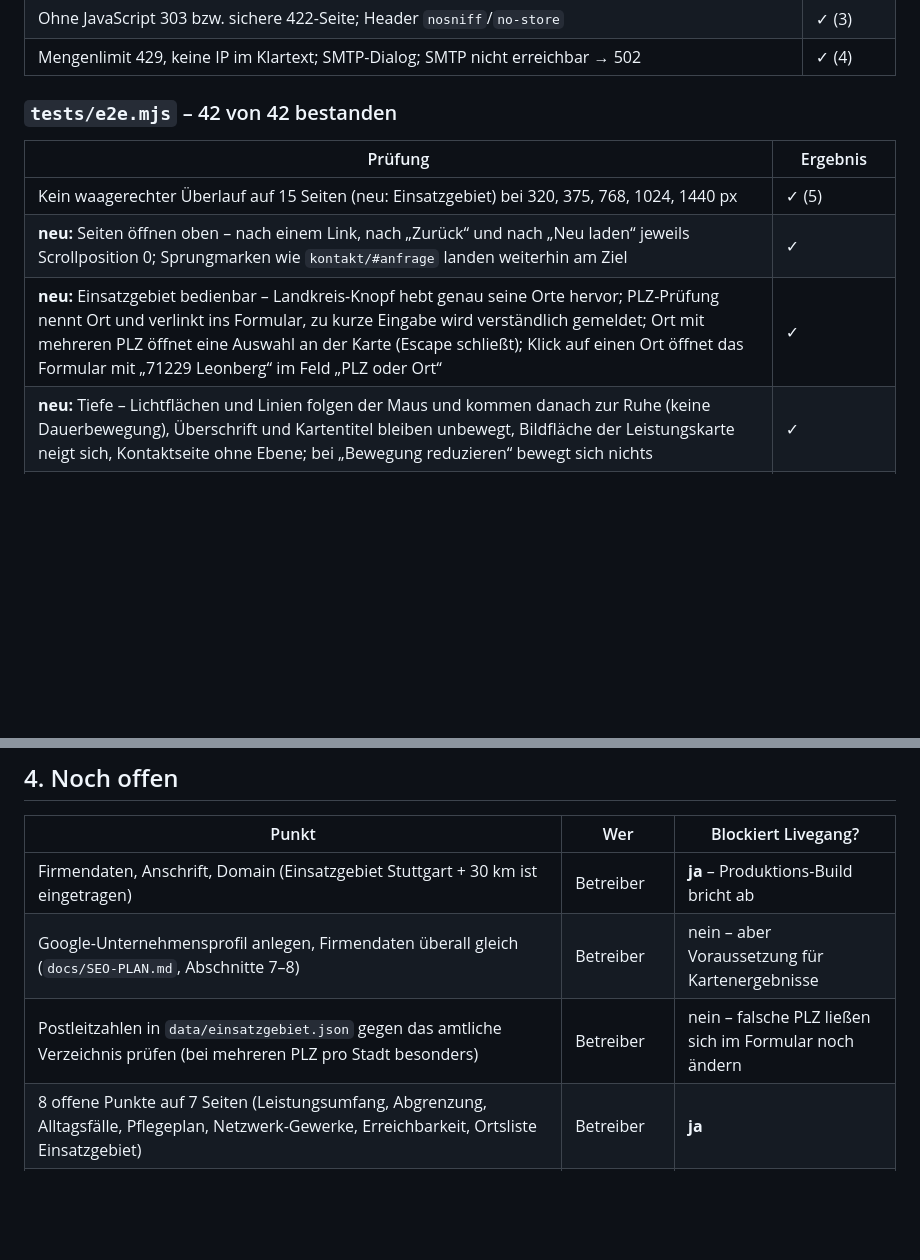
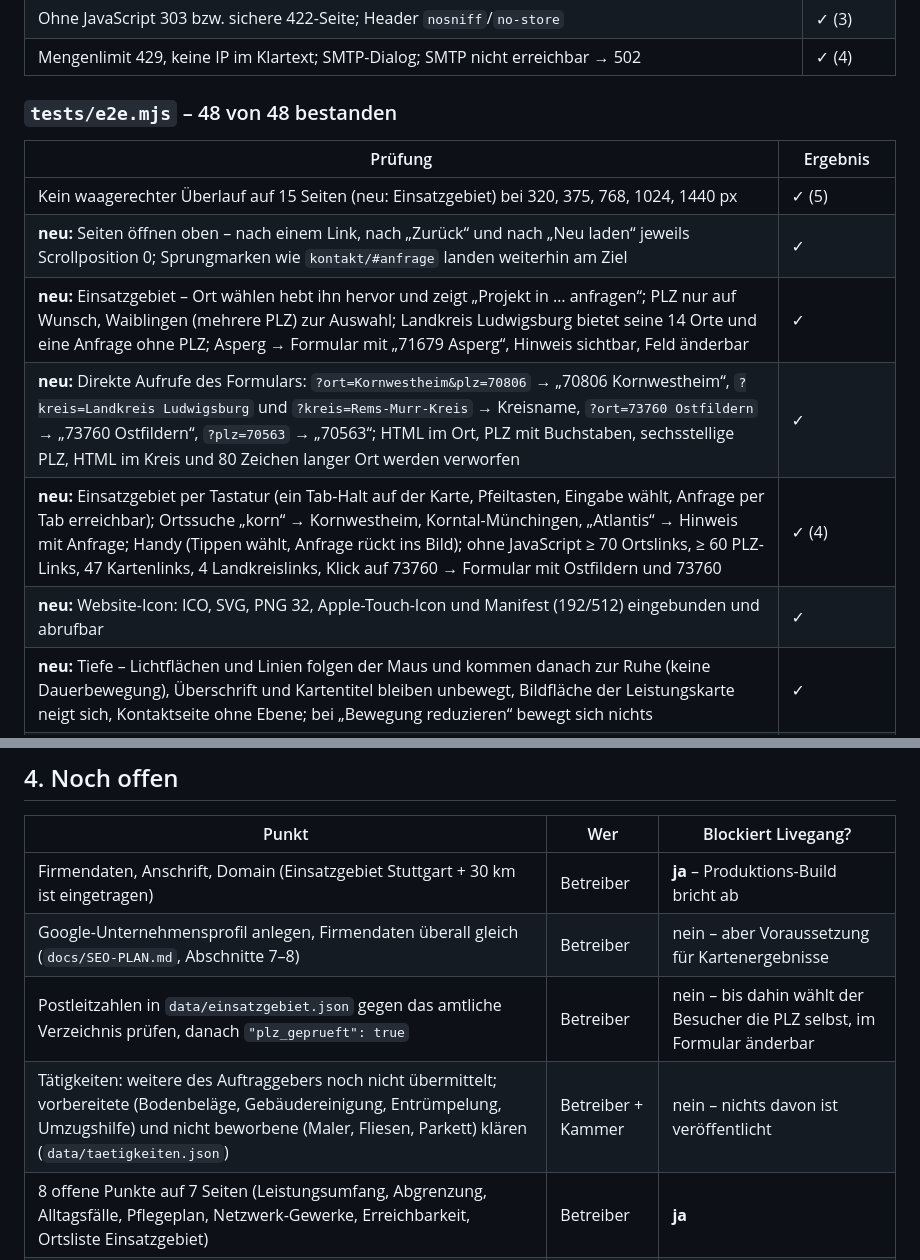
Before and after one commit to Vroind-ausm-All/Gashini, a Markdown page: docs/TESTREPORT.md, 2 parts joined by grey strips. Drawn GitHub-style; blank space fills up the shorter version.

```diff
--- a/docs/TESTREPORT.md
+++ b/docs/TESTREPORT.md
@@ -59,13 +63,16 @@ Gegen einen echten `php -S`-Server; Mails werden als Datei abgelegt bzw. an eine
 | Ohne JavaScript 303 bzw. sichere 422-Seite; Header `nosniff`/`no-store` | ✓ (3) |
 | Mengenlimit 429, keine IP im Klartext; SMTP-Dialog; SMTP nicht erreichbar → 502 | ✓ (4) |
 
-### `tests/e2e.mjs` – 42 von 42 bestanden
+### `tests/e2e.mjs` – 48 von 48 bestanden
 
 | Prüfung | Ergebnis |
 |---|---|
 | Kein waagerechter Überlauf auf 15 Seiten (neu: Einsatzgebiet) bei 320, 375, 768, 1024, 1440 px | ✓ (5) |
 | **neu:** Seiten öffnen oben – nach einem Link, nach „Zurück“ und nach „Neu laden“ jeweils Scrollposition 0; Sprungmarken wie `kontakt/#anfrage` landen weiterhin am Ziel | ✓ |
-| **neu:** Einsatzgebiet bedienbar – Landkreis-Knopf hebt genau seine Orte hervor; PLZ-Prüfung nennt Ort und verlinkt ins Formular, zu kurze Eingabe wird verständlich gemeldet; Ort mit mehreren PLZ öffnet eine Auswahl an der Karte (Escape schließt); Klick auf einen Ort öffnet das Formular mit „71229 Leonberg“ im Feld „PLZ oder Ort“ | ✓ |
+| **neu:** Einsatzgebiet – Ort wählen hebt ihn hervor und zeigt „Projekt in … anfragen“; PLZ nur auf Wunsch, Waiblingen (mehrere PLZ) zur Auswahl; Landkreis Ludwigsburg bietet seine 14 Orte und eine Anfrage ohne PLZ; Asperg → Formular mit „71679 Asperg“, Hinweis sichtbar, Feld änderbar | ✓ |
+| **neu:** Direkte Aufrufe des Formulars: `?ort=Kornwestheim&plz=70806` → „70806 Kornwestheim“, `?kreis=Landkreis Ludwigsburg` und `?kreis=Rems-Murr-Kreis` → Kreisname, `?ort=73760 Ostfildern` → „73760 Ostfildern“, `?plz=70563` → „70563“; HTML im Ort, PLZ mit Buchstaben, sechsstellige PLZ, HTML im Kreis und 80 Zeichen langer Ort werden verworfen | ✓ |
+| **neu:** Einsatzgebiet per Tastatur (ein Tab-Halt auf der Karte, Pfeiltasten, Eingabe wählt, Anfrage per Tab erreichbar); Ortssuche „korn“ → Kornwestheim, Korntal-Münchingen, „Atlantis“ → Hinweis mit Anfrage; Handy (Tippen wählt, Anfrage rückt ins Bild); ohne JavaScript ≥ 70 Ortslinks, ≥ 60 PLZ-Links, 47 Kartenlinks, 4 Landkreislinks, Klick auf 73760 → Formular mit Ostfildern und 73760 | ✓ (4) |
+| **neu:** Website-Icon: ICO, SVG, PNG 32, Apple-Touch-Icon und Manifest (192/512) eingebunden und abrufbar | ✓ |
 | **neu:** Tiefe – Lichtflächen und Linien folgen der Maus und kommen danach zur Ruhe (keine Dauerbewegung), Überschrift und Kartentitel bleiben unbewegt, Bildfläche der Leistungskarte neigt sich, Kontaktseite ohne Ebene; bei „Bewegung reduzieren“ bewegt sich nichts | ✓ |
 | **neu:** Eingebettete Vorschau (nachgestellt wie in claude.ai: die einbettende Seite stellt nach jedem Laden die Scroll-Position der vorigen Seite wieder her): neue Seite steht oben, `#anfrage` am Formular, eigenes Scrollen sofort möglich | ✓ |
 | Textvergrößerung 200 % bei 375 px ohne Überlauf (Start, Kontakt, Trockenbau) | ✓ |
@@ -148,7 +156,8 @@ kommt** – es beeinflusst LCP nicht.
 |---|---|---|
 | Firmendaten, Anschrift, Domain (Einsatzgebiet Stuttgart + 30 km ist eingetragen) | Betreiber | **ja** – Produktions-Build bricht ab |
 | Google-Unternehmensprofil anlegen, Firmendaten überall gleich (`docs/SEO-PLAN.md`, Abschnitte 7–8) | Betreiber | nein – aber Voraussetzung für Kartenergebnisse |
-| Postleitzahlen in `data/einsatzgebiet.json` gegen das amtliche Verzeichnis prüfen (bei mehreren PLZ pro Stadt besonders) | Betreiber | nein – falsche PLZ ließen sich im Formular noch ändern |
+| Postleitzahlen in `data/einsatzgebiet.json` gegen das amtliche Verzeichnis prüfen, danach `"plz_geprueft": true` | Betreiber | nein – bis dahin wählt der Besucher die PLZ selbst, im Formular änderbar |
+| Tätigkeiten: weitere des Auftraggebers noch nicht übermittelt; vorbereitete (Bodenbeläge, Gebäudereinigung, Entrümpelung, Umzugshilfe) und nicht beworbene (Maler, Fliesen, Parkett) klären (`data/taetigkeiten.json`) | Betreiber + Kammer | nein – nichts davon ist veröffentlicht |
 | 8 offene Punkte auf 7 Seiten (Leistungsumfang, Abgrenzung, Alltagsfälle, Pflegeplan, Netzwerk-Gewerke, Erreichbarkeit, Ortsliste Einsatzgebiet) | Betreiber | **ja** |
 | Hoster, Formular-Konfiguration, **Testanfrage mit Foto und Rückruf über das Live-Formular** | Betreiber | **ja** – bis dahin meldet das Formular „noch nicht eingerichtet“ |
 | Header, Kompression, Weiterleitungen und Upload-Grenzen auf dem Live-Server prüfen | Technik | ja |
```
Also changed, not shown: other parts of docs/TESTREPORT.md (+10 -5 lines).
